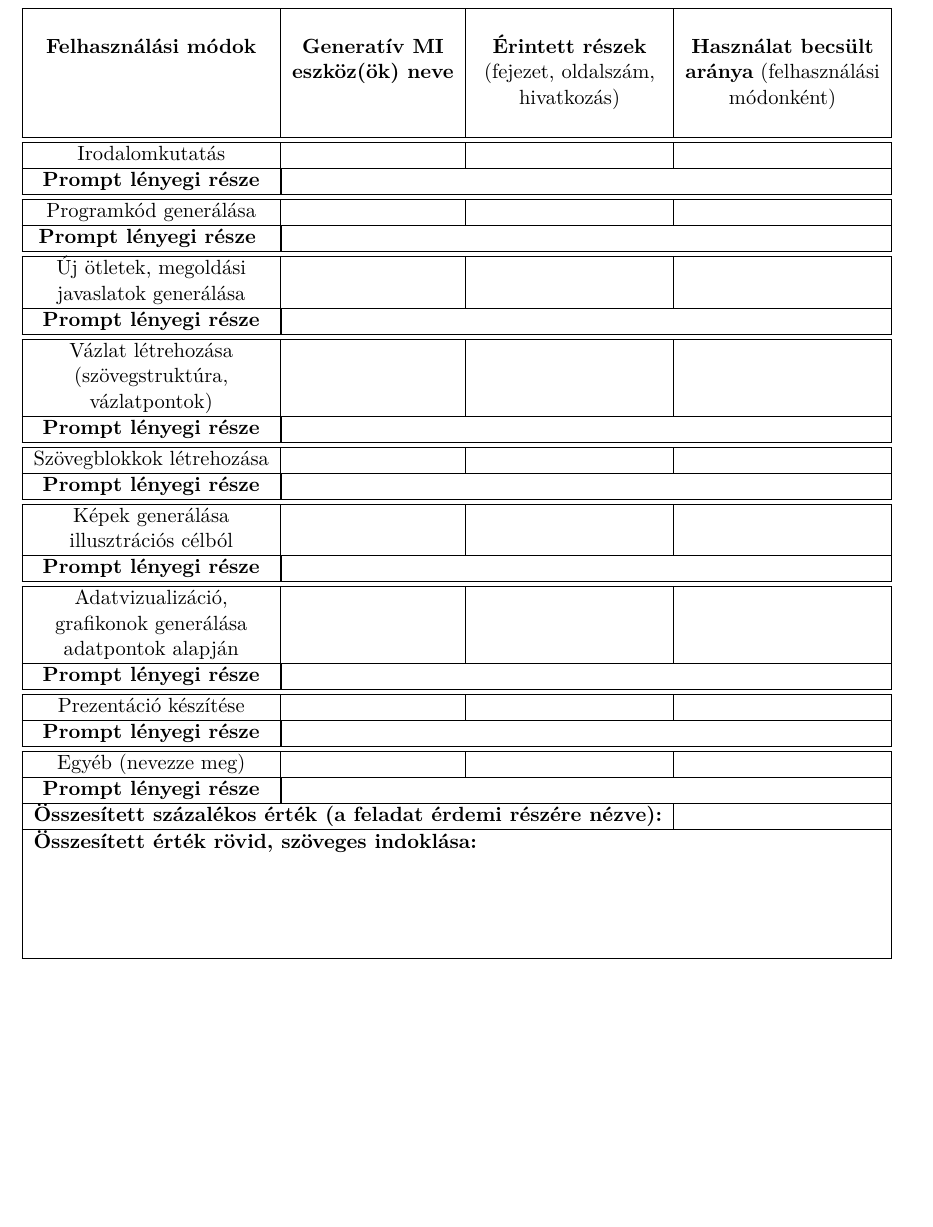
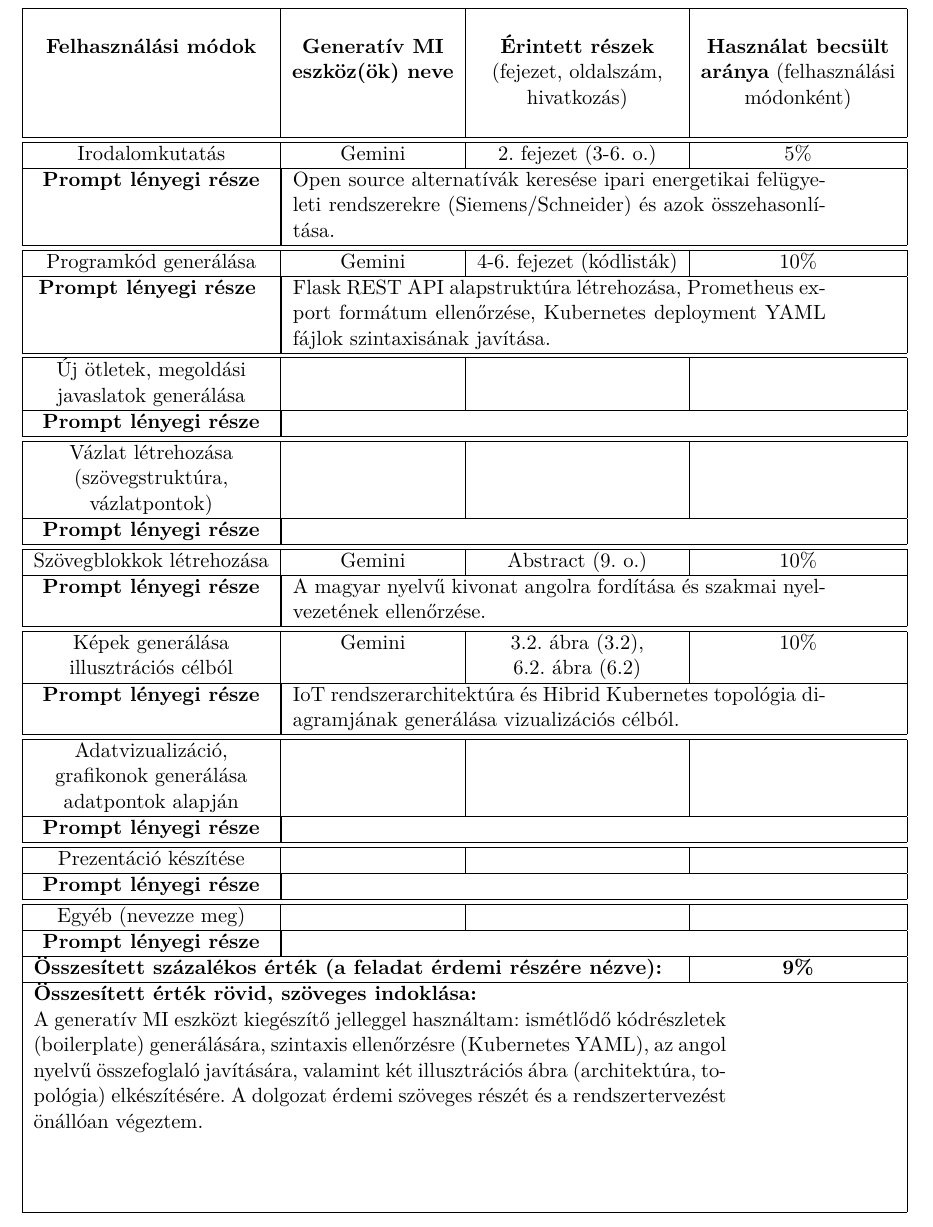
Before and after one commit to gabor122000/Dipterv_Latex, a LaTeX thesis (thesis.tex, which reads include/AI_nyilatkozat_tablazat_HU.tex): part of page 75 of 75, cut so that both start at the same text, the shorter picture padded with empty space. Compiled offline with XeLaTeX.

Commit message:
késztablázat

```diff
--- a/include/AI_nyilatkozat_tablazat_HU.tex
+++ b/include/AI_nyilatkozat_tablazat_HU.tex
@@ -12,14 +12,14 @@
 \small{\noindent
     \begin{tabular}{|c|c|c|c|}\hline
         \hspace{40mm} & \hspace{30mm} & \hspace{30mm} & \hspace{30mm} \\
-		\textbf{Felhasználási módok}	& \textbf{Generatív MI} 	& \textbf{Érintett részek} 	& \textbf{Használat becsült} \\
+        \textbf{Felhasználási módok}    & \textbf{Generatív MI}      & \textbf{Érintett részek}  & \textbf{Használat becsült} \\
         & \textbf{eszköz(ök) neve} & (fejezet, oldalszám, & \textbf{aránya} (felhasználási \\
         & & hivatkozás) & módonként) \\
         \hspace{40mm} & \hspace{30mm} & \hspace{30mm} & \hspace{30mm} \\ \hline \hline
-		Irodalomkutatás & & & \\ \hline
-		\textbf{Prompt lényegi része}  &\multicolumn{3}{|l|}{} \\ \hline \hline
-		Programkód generálása & & & \\ \hline
-		\textbf{Prompt lényegi része } & \multicolumn{3}{|l|}{} \\ \hline \hline
+        Irodalomkutatás & Gemini & 2. fejezet (3-6. o.) & 5\% \\ \hline
+        \textbf{Prompt lényegi része}  &\multicolumn{3}{|p{10cm}|}{Open source alternatívák keresése ipari energetikai felügyeleti rendszerekre (Siemens/Schneider) és azok összehasonlítása.} \\ \hline \hline
+        Programkód generálása & Gemini & 4-6. fejezet (kódlisták) & 10\% \\ \hline
+        \textbf{Prompt lényegi része } & \multicolumn{3}{|p{10cm}|}{Flask REST API alapstruktúra létrehozása, Prometheus export formátum ellenőrzése, Kubernetes deployment YAML fájlok szintaxisának javítása.} \\ \hline \hline
         Új ötletek, megoldási & & & \\
         javaslatok generálása & & & \\ \hline
         \textbf{Prompt lényegi része}  &\multicolumn{3}{|l|}{} \\ \hline \hline
@@ -27,11 +27,11 @@
         (szövegstruktúra, & & & \\
         vázlatpontok) & & & \\ \hline
         \textbf{Prompt lényegi része}  &\multicolumn{3}{|l|}{} \\ \hline \hline
-		Szövegblokkok létrehozása & & & \\ \hline
-		\textbf{Prompt lényegi része}  &\multicolumn{3}{|l|}{} \\ \hline \hline
-		Képek generálása & & & \\
-		illusztrációs célból & & & \\ \hline
-		\textbf{Prompt lényegi része}  &\multicolumn{3}{|l|}{} \\ \hline \hline
+        Szövegblokkok létrehozása & Gemini & Abstract (9. o.) & 10\% \\ \hline
+        \textbf{Prompt lényegi része}  &\multicolumn{3}{|p{10cm}|}{A magyar nyelvű kivonat angolra fordítása és szakmai nyelvezetének ellenőrzése.} \\ \hline \hline
+        Képek generálása & Gemini & 3.2. ábra (\ref{fig:Rendszerarchitektúra}), & 10\% \\
+        illusztrációs célból & & 6.2. ábra (\ref{kubernetes topology}) & \\ \hline
+        \textbf{Prompt lényegi része}  &\multicolumn{3}{|p{10cm}|}{IoT rendszerarchitektúra és Hibrid Kubernetes topológia diagramjának generálása vizualizációs célból.} \\ \hline \hline
         Adatvizualizáció, & & & \\
         grafikonok generálása & & & \\
         adatpontok alapján & & & \\ \hline
@@ -40,9 +40,9 @@
         \textbf{Prompt lényegi része}  &\multicolumn{3}{|l|}{} \\ \hline \hline
         Egyéb (nevezze meg) & & & \\ \hline
         \textbf{Prompt lényegi része}  &\multicolumn{3}{|l|}{} \\ \hline
-		\multicolumn{3}{|l|}{\textbf{Összesített százalékos érték (a feladat érdemi részére nézve):}} & \\ \hline
+        \multicolumn{3}{|l|}{\textbf{Összesített százalékos érték (a feladat érdemi részére nézve):}} & \textbf{9\%} \\ \hline
         \multicolumn{4}{|l|}{\textbf{Összesített érték rövid, szöveges indoklása:}} \\
-		\multicolumn{4}{|l|}{} \\
+        \multicolumn{4}{|p{13cm}|}{A generatív MI eszközt kiegészítő jelleggel használtam: ismétlődő kódrészletek (boilerplate) generálására, szintaxis ellenőrzésre (Kubernetes YAML), az angol nyelvű összefoglaló javítására, valamint két illusztrációs ábra (architektúra, topológia) elkészítésére. A dolgozat érdemi szöveges részét és a rendszertervezést önállóan végeztem.} \\
         \multicolumn{4}{|l|}{} \\
         \multicolumn{4}{|l|}{} \\
         \multicolumn{4}{|l|}{} \\ \hline
```
Also changed, not shown: content/kubernetes.tex (+1 -0 lines), thesis.pdf. Lines whose indentation alone changed are shown as unchanged.
